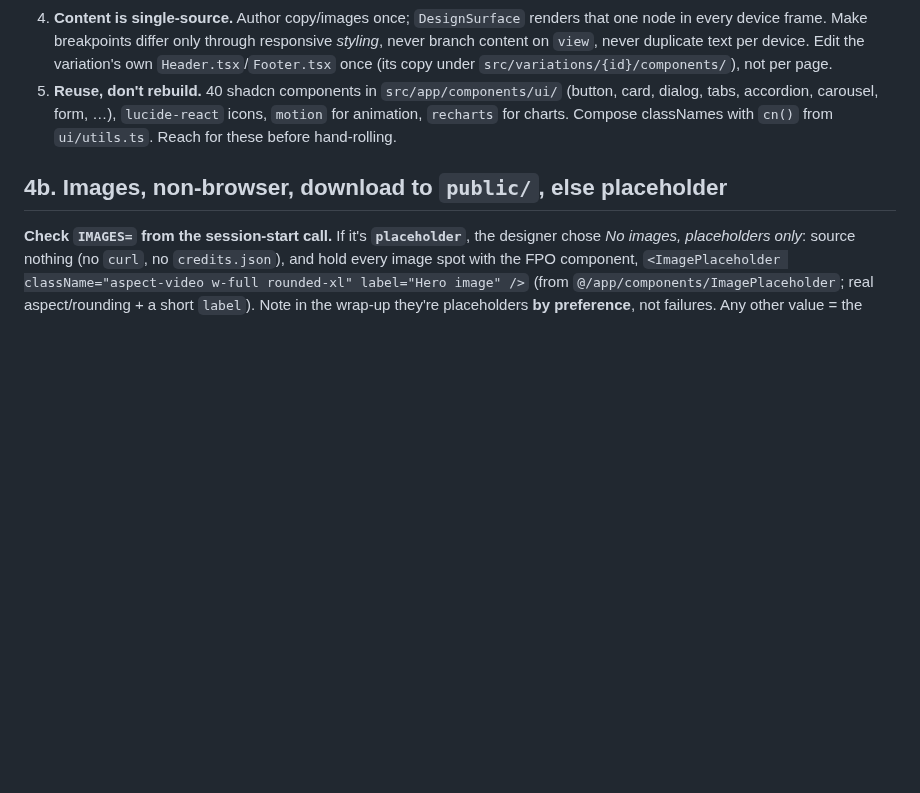
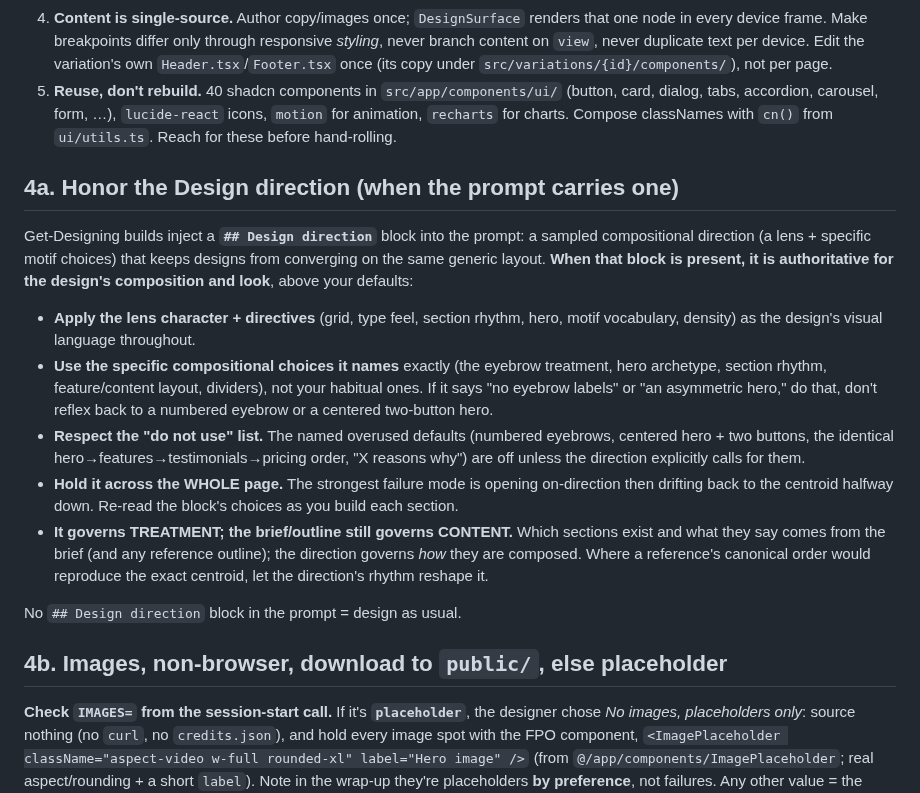
Before and after one commit to thinkany/vercel-design-template, a Markdown page: .claude/commands/design.md, the part around the change. Drawn GitHub-style; blank space fills up the shorter version.

```diff
--- a/.claude/commands/design.md
+++ b/.claude/commands/design.md
@@ -290,6 +290,32 @@ file only when you're about to **change** it:
    icons, `motion` for animation, `recharts` for charts. Compose classNames with
    `cn()` from `ui/utils.ts`. Reach for these before hand-rolling.
 
+## 4a. Honor the Design direction (when the prompt carries one)
+
+Get-Designing builds inject a **`## Design direction`** block into the prompt: a sampled
+compositional direction (a lens + specific motif choices) that keeps designs from
+converging on the same generic layout. **When that block is present, it is authoritative
+for the design's composition and look**, above your defaults:
+
+- **Apply the lens character + directives** (grid, type feel, section rhythm, hero, motif
+  vocabulary, density) as the design's visual language throughout.
+- **Use the specific compositional choices it names** exactly (the eyebrow treatment, hero
+  archetype, section rhythm, feature/content layout, dividers), not your habitual ones. If
+  it says "no eyebrow labels" or "an asymmetric hero," do that, don't reflex back to a
+  numbered eyebrow or a centered two-button hero.
+- **Respect the "do not use" list.** The named overused defaults (numbered eyebrows,
+  centered hero + two buttons, the identical hero→features→testimonials→pricing order,
+  "X reasons why") are off unless the direction explicitly calls for them.
+- **Hold it across the WHOLE page.** The strongest failure mode is opening on-direction then
+  drifting back to the centroid halfway down. Re-read the block's choices as you build each
+  section.
+- **It governs TREATMENT; the brief/outline still governs CONTENT.** Which sections exist
+  and what they say comes from the brief (and any reference outline); the direction governs
+  *how* they are composed. Where a reference's canonical order would reproduce the exact
+  centroid, let the direction's rhythm reshape it.
+
+No `## Design direction` block in the prompt = design as usual.
+
 ## 4b. Images, non-browser, download to `public/`, else placeholder
 
 **Check `IMAGES=` from the session-start call.** If it's **`placeholder`**, the
```
Also changed, not shown: .claude/commands/design-brief.md (+12 -4 lines).
